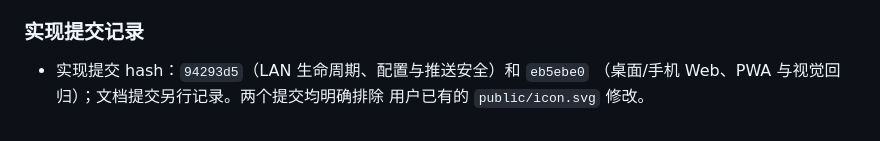
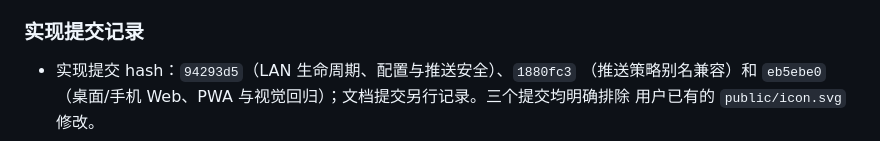
Before and after one commit to victorymt/herdr-mobile-bridge, a Markdown page: todo/lan-web-optimization.md, the part around one of its changes. Rendered like a GitHub page.

Commit message:
docs: update final test baseline

```diff
--- a/todo/lan-web-optimization.md
+++ b/todo/lan-web-optimization.md
@@ -242,6 +242,6 @@ node src/launcher.js stop
 
 ### 实现提交记录
 
-- 实现提交 hash：`94293d5`（LAN 生命周期、配置与推送安全）和 `eb5ebe0`
-  （桌面/手机 Web、PWA 与视觉回归）；文档提交另行记录。两个提交均明确排除
+- 实现提交 hash：`94293d5`（LAN 生命周期、配置与推送安全）、`1880fc3`
+  （推送策略别名兼容）和 `eb5ebe0`（桌面/手机 Web、PWA 与视觉回归）；文档提交另行记录。三个提交均明确排除
   用户已有的 `public/icon.svg` 修改。
```
Also changed, not shown: other parts of todo/lan-web-optimization.md (+1 -1 lines).
